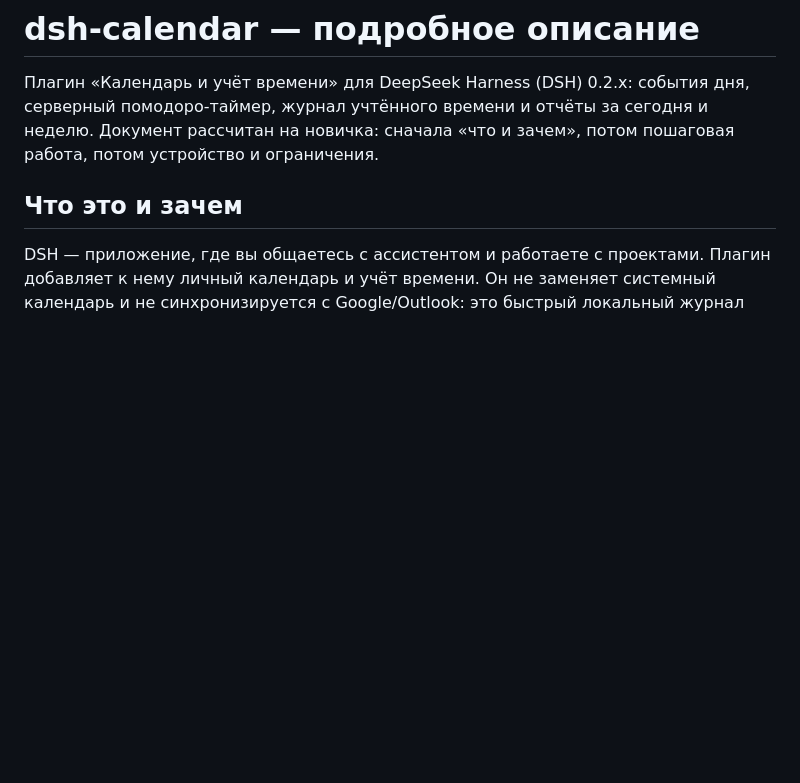
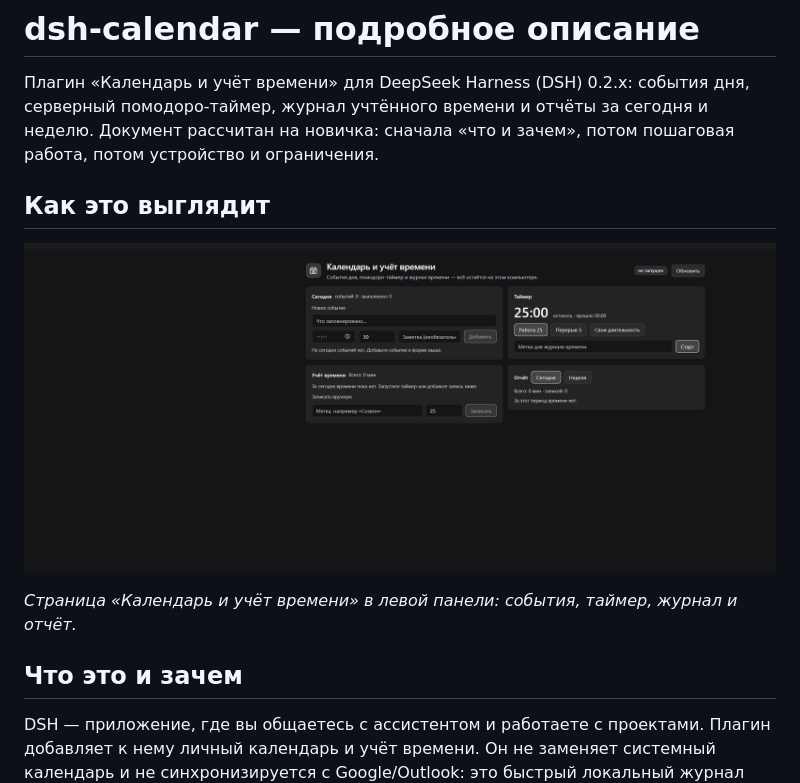
Before and after one commit to mikhailnarzik-source/dsh-calendar, a Markdown page: docs/DETAIL.md, the part around the change. GitHub-like rendering; pictures changed too: docs/screenshots/overview.png (added); blank space fills up the shorter version.

Commit message:
dsh-calendar 0.2.1: скриншот панели в документации

```diff
--- a/docs/DETAIL.md
+++ b/docs/DETAIL.md
@@ -4,6 +4,12 @@
 серверный помодоро-таймер, журнал учтённого времени и отчёты за сегодня и неделю.
 Документ рассчитан на новичка: сначала «что и зачем», потом пошаговая работа,
 потом устройство и ограничения.
+
+## Как это выглядит
+
+![Страница календаря в левой панели DSH](screenshots/overview.png)
+
+*Страница «Календарь и учёт времени» в левой панели: события, таймер, журнал и отчёт.*
 
 ## Что это и зачем
 
```
Also changed, not shown: README.md (+2 -0 lines), 1 other file.
